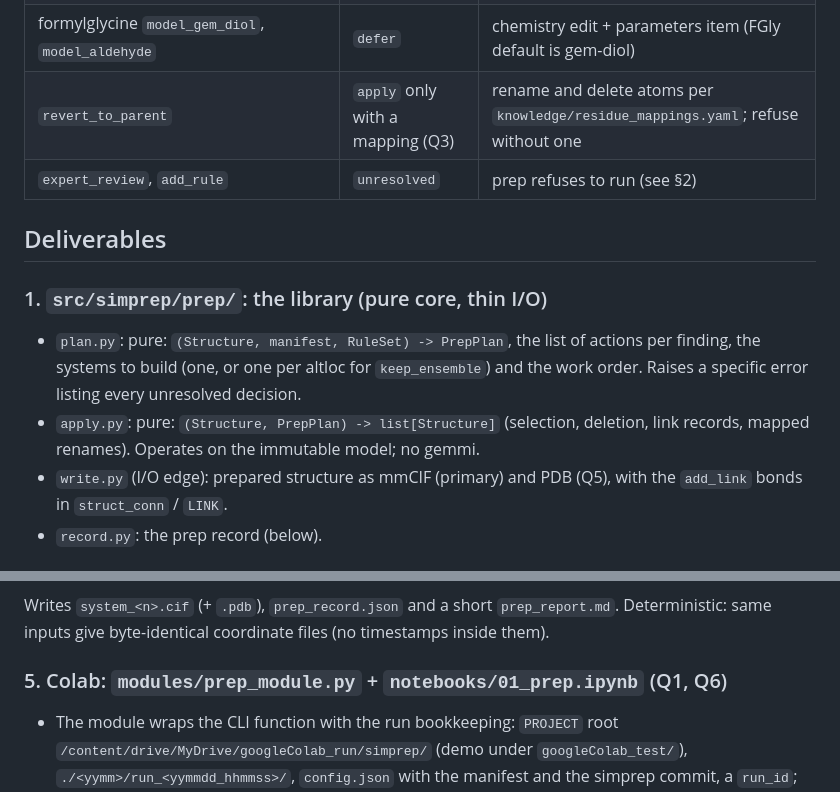
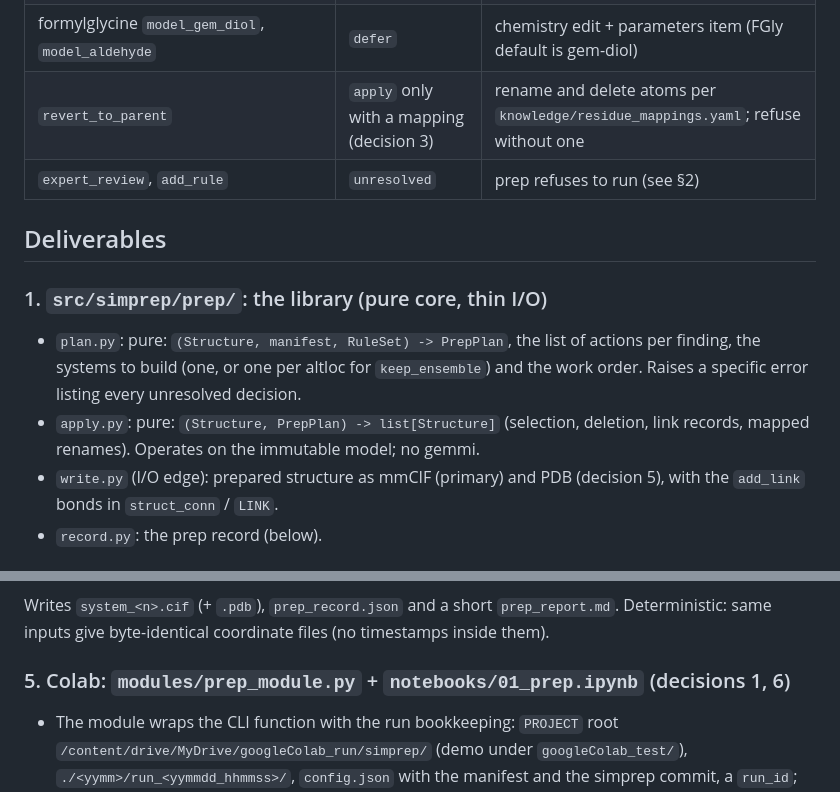
Before and after one commit to dhavirus/proteinMD_pipeline, a Markdown page: docs/tasks/TASK-004-prep.md, 2 parts joined by grey strips. Rendered like a GitHub page.

```diff
--- a/docs/tasks/TASK-004-prep.md
+++ b/docs/tasks/TASK-004-prep.md
@@ -46,7 +46,7 @@ option field `prep_action` so the table is data, not code (schema change, exampl
 | missing `truncate`, `exclude_chain` | `record` | nothing to delete; the chain break or terminus is noted for topology |
 | nonstandard `route_to_topology_builder`, `keep_sulfate_ester`, unrecognized `parameterize_manually` | `defer` | kept as deposited; parameterization item |
 | formylglycine `model_gem_diol`, `model_aldehyde` | `defer` | chemistry edit + parameters item (FGly default is gem-diol) |
-| `revert_to_parent` | `apply` only with a mapping (Q3) | rename and delete atoms per `knowledge/residue_mappings.yaml`; refuse without one |
+| `revert_to_parent` | `apply` only with a mapping (decision 3) | rename and delete atoms per `knowledge/residue_mappings.yaml`; refuse without one |
 | `expert_review`, `add_rule` | `unresolved` | prep refuses to run (see §2) |
 
 ## Deliverables
@@ -57,7 +57,7 @@ option field `prep_action` so the table is data, not code (schema change, exampl
   order. Raises a specific error listing every unresolved decision.
 - `apply.py`: pure: `(Structure, PrepPlan) -> list[Structure]` (selection, deletion,
   link records, mapped renames). Operates on the immutable model; no gemmi.
-- `write.py` (I/O edge): prepared structure as mmCIF (primary) and PDB (Q5), with the
+- `write.py` (I/O edge): prepared structure as mmCIF (primary) and PDB (decision 5), with the
   `add_link` bonds in `struct_conn` / `LINK`.
 - `record.py`: the prep record (below).
 
@@ -80,7 +80,7 @@ Writes `system_<n>.cif` (+ `.pdb`), `prep_record.json` and a short `prep_report.
 Deterministic: same inputs give byte-identical coordinate files (no timestamps inside
 them).
 
-### 5. Colab: `modules/prep_module.py` + `notebooks/01_prep.ipynb` (Q1, Q6)
+### 5. Colab: `modules/prep_module.py` + `notebooks/01_prep.ipynb` (decisions 1, 6)
 - The module wraps the CLI function with the run bookkeeping: `PROJECT` root
   `/content/drive/MyDrive/googleColab_run/simprep/` (demo under `googleColab_test/`),
   `./<yymm>/run_<yymmdd_hhmmss>/`, `config.json` with the manifest and the simprep commit,
```
Also changed, not shown: other parts of docs/tasks/TASK-004-prep.md (+20 -23 lines).
